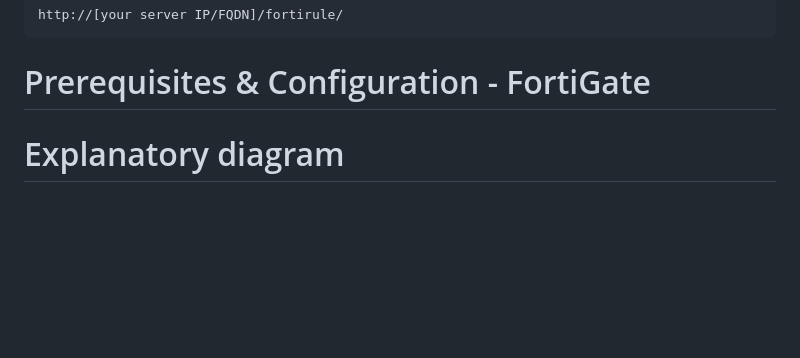
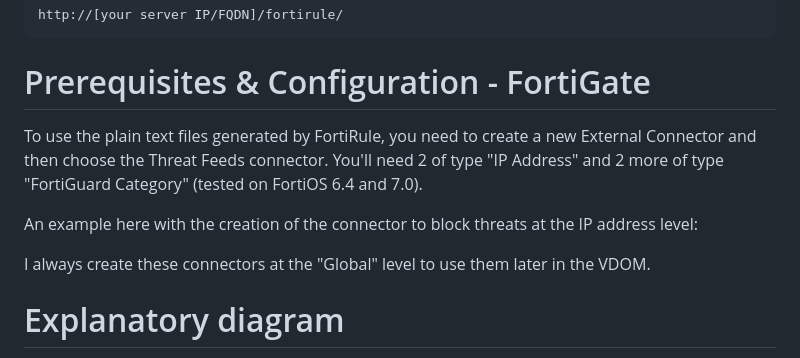
Before and after one commit to choupit0/FortiRule, a Markdown page: README.md, the part around the change. GitHub-like rendering; blank space fills up the shorter version.

````diff
--- a/README.md
+++ b/README.md
@@ -78,6 +78,13 @@ The application is now accessible and fully functional from this URL:
 http://[your server IP/FQDN]/fortirule/
 ```
 # Prerequisites & Configuration - FortiGate
+To use the plain text files generated by FortiRule, you need to create a new External Connector and then choose the Threat Feeds connector. You'll need 2 of type "IP Address" and 2 more of type "FortiGuard Category" (tested on FortiOS 6.4 and 7.0).
+
+An example here with the creation of the connector to block threats at the IP address level:
+
+
+
+I always create these connectors at the "Global" level to use them later in the VDOM.
 
 # Explanatory diagram
 TODO
````
